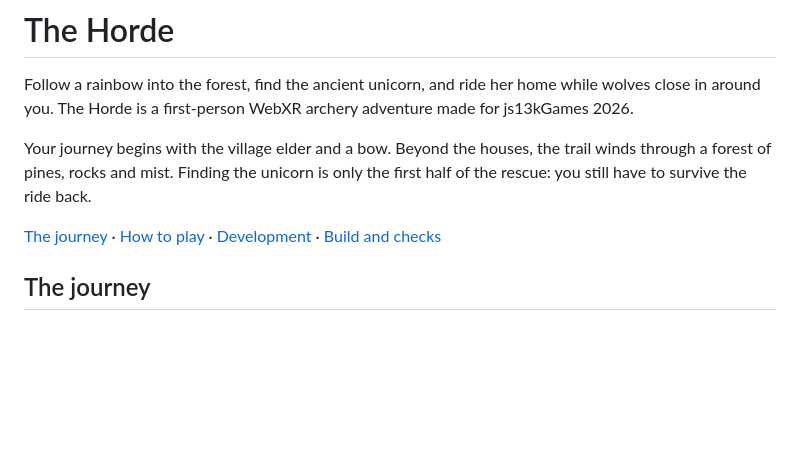
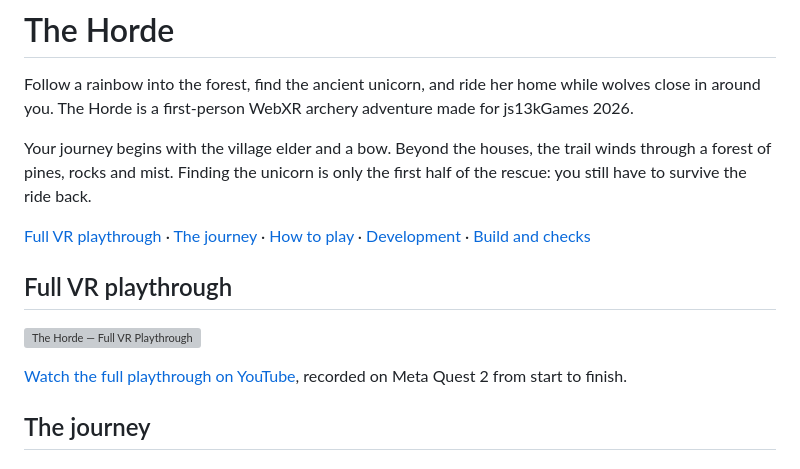
Before and after one commit to LazyLuigi/torde-webxr-js13k, a Markdown page: README.md, the part around the change. GitHub-like rendering; blank space fills up the shorter version; grey boxes are pictures that could not be loaded.

Commit message:
docs: add full VR playthrough to README

```diff
--- a/README.md
+++ b/README.md
@@ -4,7 +4,13 @@ Follow a rainbow into the forest, find the ancient unicorn, and ride her home wh
 
 Your journey begins with the village elder and a bow. Beyond the houses, the trail winds through a forest of pines, rocks and mist. Finding the unicorn is only the first half of the rescue: you still have to survive the ride back.
 
-[The journey](#the-journey) · [How to play](#how-to-play) · [Development](#development) · [Build and checks](#build-and-checks)
+[Full VR playthrough](#full-vr-playthrough) · [The journey](#the-journey) · [How to play](#how-to-play) · [Development](#development) · [Build and checks](#build-and-checks)
+
+## Full VR playthrough
+
+[![The Horde — Full VR Playthrough](https://img.youtube.com/vi/xCkMFxaSW9k/hqdefault.jpg)](https://youtu.be/xCkMFxaSW9k)
+
+[Watch the full playthrough on YouTube](https://youtu.be/xCkMFxaSW9k), recorded on Meta Quest 2 from start to finish.
 
 ## The journey
 
```
